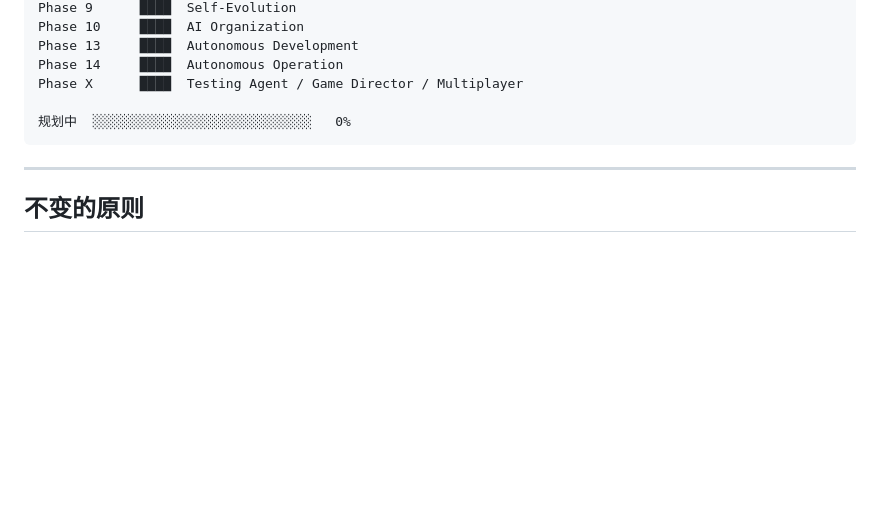
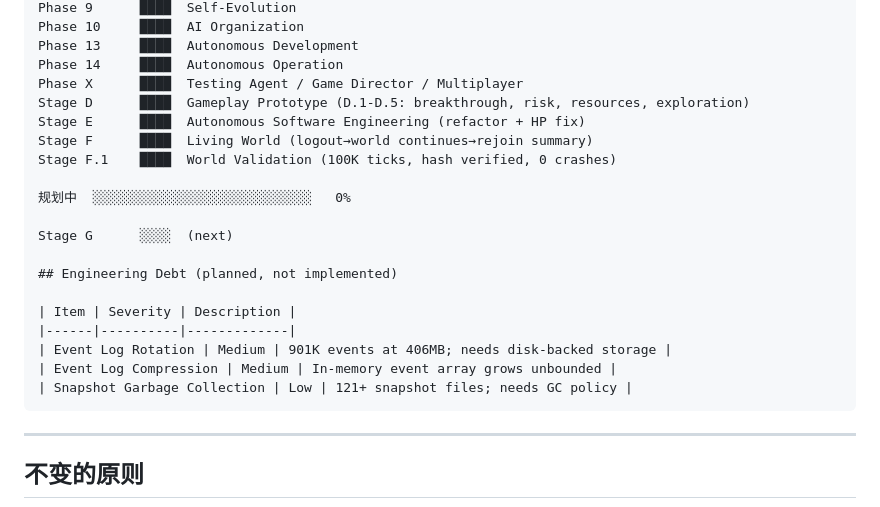
Before and after one commit to shangyz32-pixel/ProjectCelestial, a Markdown page: ROADMAP.md, the part around the change. GitHub-like rendering; blank space fills up the shorter version.

````diff
--- a/ROADMAP.md
+++ b/ROADMAP.md
@@ -278,8 +278,22 @@ Phase 10     ████  AI Organization
 Phase 13     ████  Autonomous Development
 Phase 14     ████  Autonomous Operation
 Phase X      ████  Testing Agent / Game Director / Multiplayer
+Stage D      ████  Gameplay Prototype (D.1-D.5: breakthrough, risk, resources, exploration)
+Stage E      ████  Autonomous Software Engineering (refactor + HP fix)
+Stage F      ████  Living World (logout→world continues→rejoin summary)
+Stage F.1    ████  World Validation (100K ticks, hash verified, 0 crashes)
 
 规划中  ░░░░░░░░░░░░░░░░░░░░░░░░░░░░   0%
+
+Stage G      ░░░░  (next)
+
+## Engineering Debt (planned, not implemented)
+
+| Item | Severity | Description |
+|------|----------|-------------|
+| Event Log Rotation | Medium | 901K events at 406MB; needs disk-backed storage |
+| Event Log Compression | Medium | In-memory event array grows unbounded |
+| Snapshot Garbage Collection | Low | 121+ snapshot files; needs GC policy |
 ```
 
 ---
````
Also changed, not shown: reports/stage-f/ENGINEERING_REPORT.md (added, +44 -0 lines).
